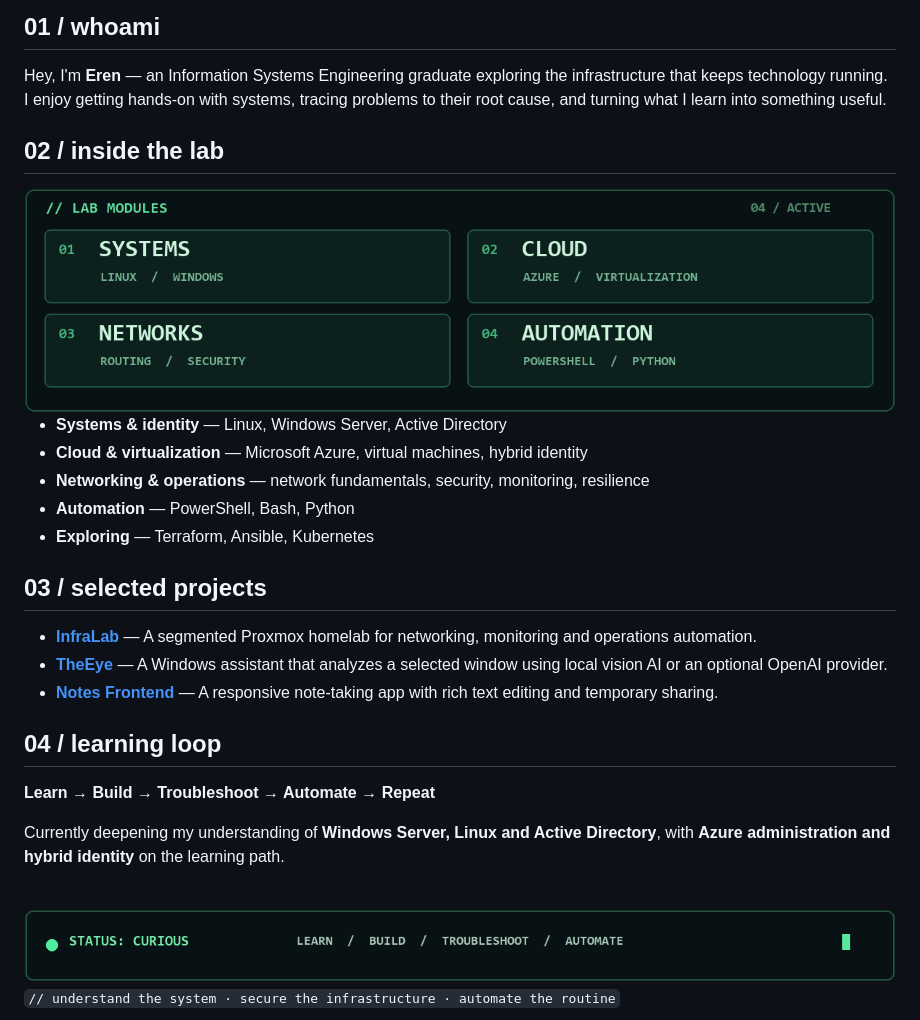
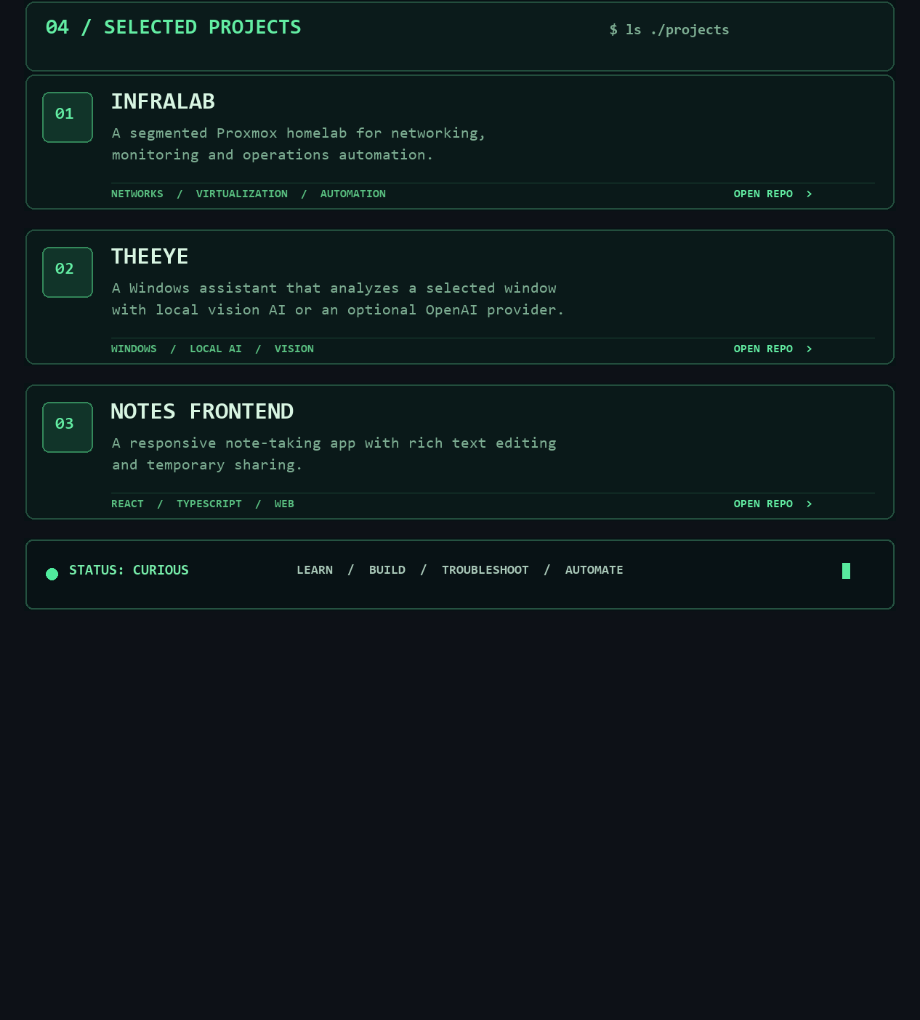
Before and after one commit to erentechlabs/erentechlabs, a Markdown page: README.md, the part around one of its changes. GitHub-like rendering; pictures changed too: project-infralab-v3.png (added), project-notes-v3.png (added), project-theeye-v3.png (added); blank space fills up the shorter version.

Commit message:
Create visual terminal profile and project cards

```diff
--- a/README.md
+++ b/README.md
@@ -7,32 +6,10 @@
 
-## 01 / whoami
+<img src="https://raw.githubusercontent.com/erentechlabs/erentechlabs/main/projects-header-v3.png" width="100%" alt="Selected projects" />
 
-Hey, I'm **Eren** — an Information Systems Engineering graduate exploring the infrastructure that keeps technology running. I enjoy getting hands-on with systems, tracing problems to their root cause, and turning what I learn into something useful.
+<a href="https://github.com/erentechlabs/infralab-homelab"><img src="https://raw.githubusercontent.com/erentechlabs/erentechlabs/main/project-infralab-v3.png" width="100%" alt="Open InfraLab: a segmented Proxmox homelab for networking, monitoring and operations automation." /></a>
 
-## 02 / inside the lab
+<a href="https://github.com/erentechlabs/The-Eye"><img src="https://raw.githubusercontent.com/erentechlabs/erentechlabs/main/project-theeye-v3.png" width="100%" alt="Open TheEye: a Windows assistant that analyzes a selected window with local vision AI or an optional OpenAI provider." /></a>
 
-<img src="https://raw.githubusercontent.com/erentechlabs/erentechlabs/main/lab-modules-v2.png" width="100%" alt="Lab modules: systems, cloud, networks and automation." />
-
-- **Systems & identity** — Linux, Windows Server, Active Directory
-- **Cloud & virtualization** — Microsoft Azure, virtual machines, hybrid identity
-- **Networking & operations** — network fundamentals, security, monitoring, resilience
-- **Automation** — PowerShell, Bash, Python
-- **Exploring** — Terraform, Ansible, Kubernetes
-
-## 03 / selected projects
-
-- **[InfraLab](https://github.com/erentechlabs/infralab-homelab)** — A segmented Proxmox homelab for networking, monitoring and operations automation.
-- **[TheEye](https://github.com/erentechlabs/The-Eye)** — A Windows assistant that analyzes a selected window using local vision AI or an optional OpenAI provider.
-- **[Notes Frontend](https://github.com/erentechlabs/notes_frontend)** — A responsive note-taking app with rich text editing and temporary sharing.
-
-## 04 / learning loop
-
-**Learn → Build → Troubleshoot → Automate → Repeat**
-
-Currently deepening my understanding of **Windows Server, Linux and Active Directory**, with **Azure administration and hybrid identity** on the learning path.
-
-<br/>
+<a href="https://github.com/erentechlabs/notes_frontend"><img src="https://raw.githubusercontent.com/erentechlabs/erentechlabs/main/project-notes-v3.png" width="100%" alt="Open Notes Frontend: a responsive note-taking app with rich text editing and temporary sharing." /></a>
 
 <img src="https://raw.githubusercontent.com/erentechlabs/erentechlabs/main/status.gif" width="100%" alt="Status: curious. Learn, build, troubleshoot, automate." />
-
-<sub><code>// understand the system · secure the infrastructure · automate the routine</code></sub>
```
Also changed, not shown: other parts of README.md (+2 -3 lines).
